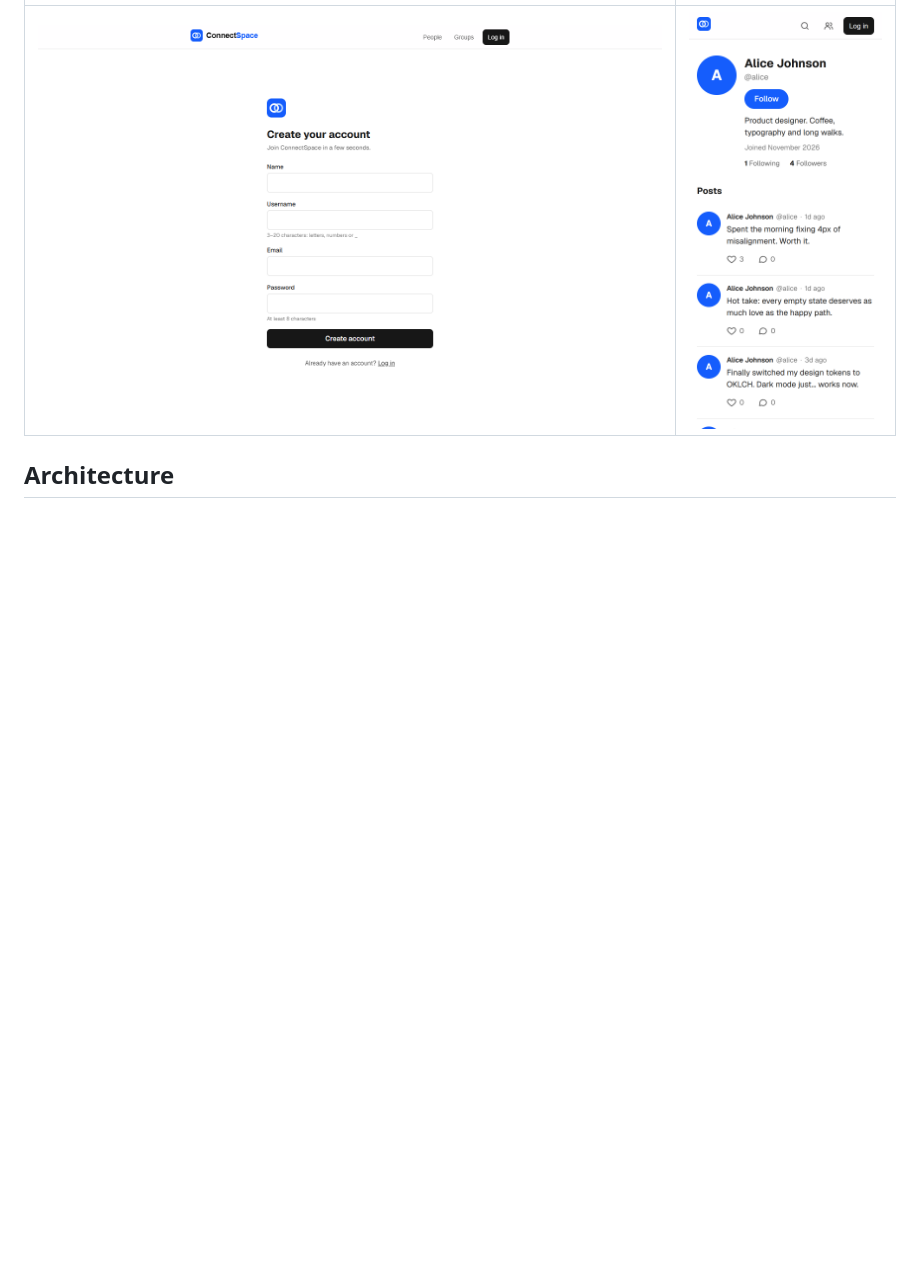
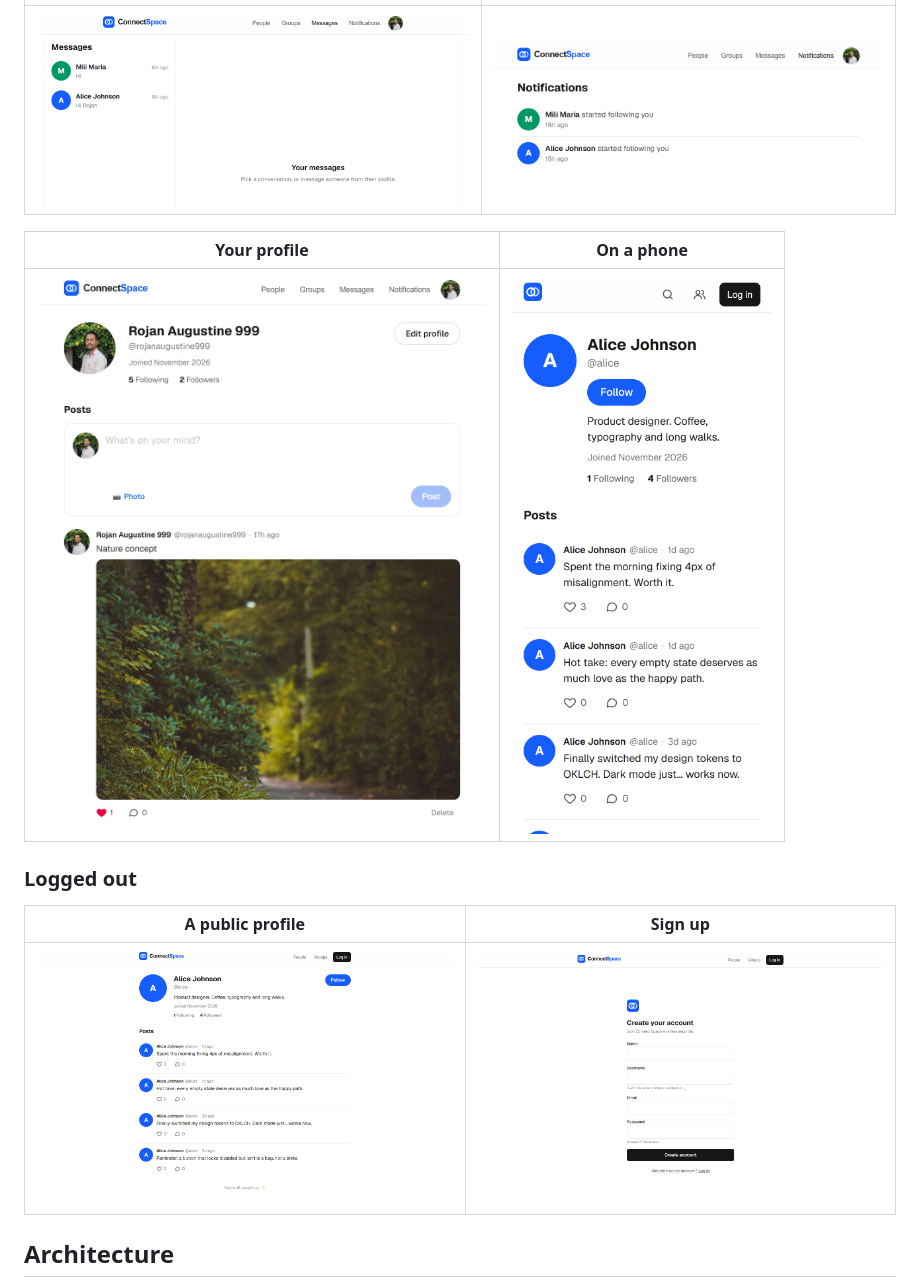
Before and after one commit to rojanaugustine999/connectspace, a Markdown page: README.md, the part around one of its changes. Rendered like a GitHub page; pictures changed too: docs/screenshots/messages.png (added), docs/screenshots/my-profile.png (added), docs/screenshots/notifications.png (added); blank space fills up the shorter version.

```diff
--- a/README.md
+++ b/README.md
@@ -43,5 +45,15 @@
 |---|---|
-| <img src="docs/screenshots/signup.png" alt="Sign-up form"> | <img src="docs/screenshots/mobile-profile.png" alt="Profile on a phone" width="260"> |
+| <img src="docs/screenshots/messages.png" alt="Messages: conversation list"> | <img src="docs/screenshots/notifications.png" alt="Notifications: new followers"> |
+
+| Your profile | On a phone |
+|---|---|
+| <img src="docs/screenshots/my-profile.png" alt="Your own profile with photo, posts and the post composer"> | <img src="docs/screenshots/mobile-profile.png" alt="Profile on a phone" width="260"> |
+
+### Logged out
+
+| A public profile | Sign up |
+|---|---|
+| <img src="docs/screenshots/profile.png" alt="Public profile page"> | <img src="docs/screenshots/signup.png" alt="Sign-up form"> |
 
 ## Architecture
 
```
Also changed, not shown: other parts of README.md (+5 -3 lines), docs/CASE_STUDY.md (+5 -0 lines), docs/screenshots/feed.png (added), docs/screenshots/people-following.png (added), docs/screenshots/people.png (deleted).
